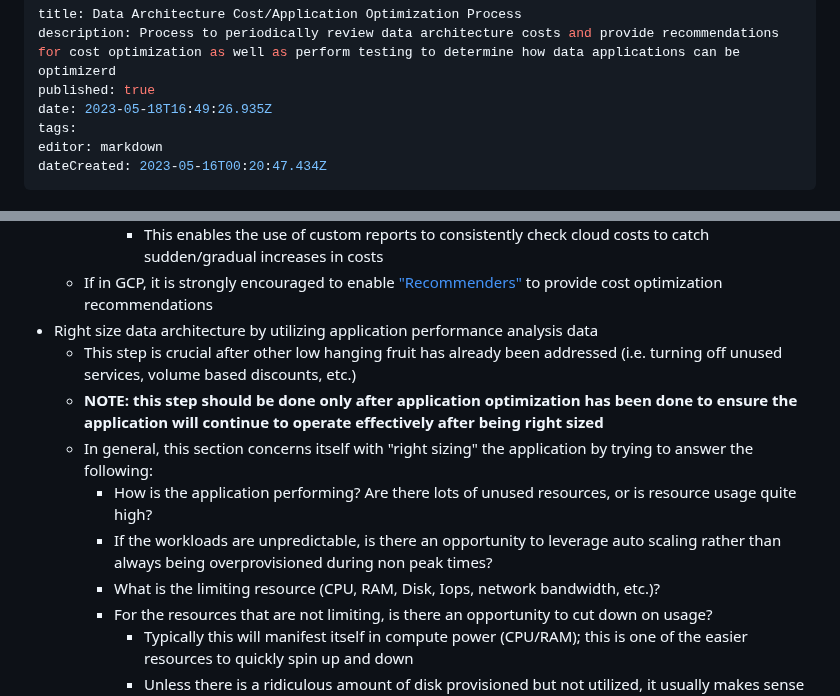
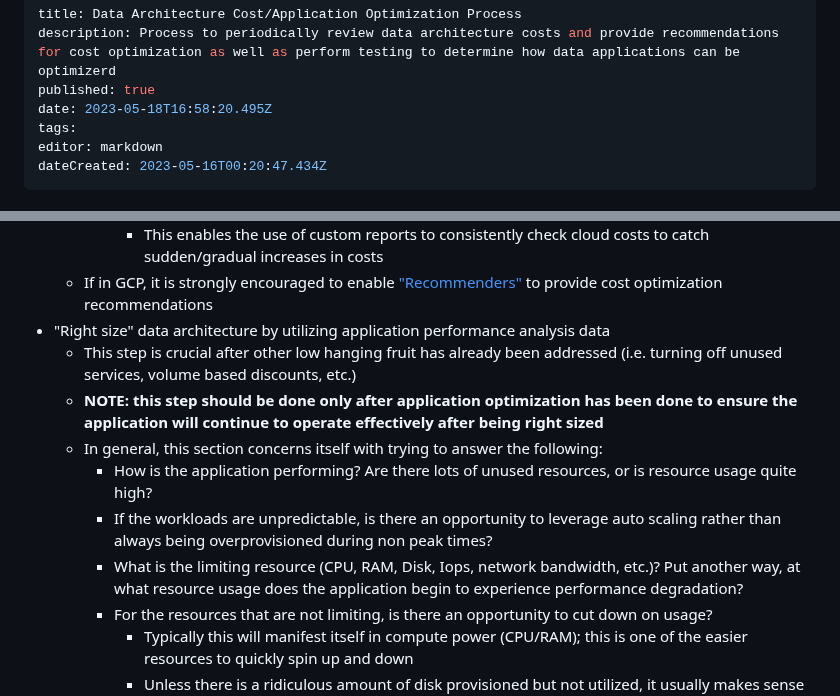
Before and after one commit to Qbizinc/qbiz-wiki, a Markdown page: Architecture-Evaluations/Data-Architecture-Cost-Application-Optimization-Process.md, 2 parts joined by grey strips. GitHub-like rendering.

Commit message:
docs: update Architecture-Evaluations/Data-Architecture-Cost-Application-Optimization-Process

```diff
--- a/Architecture-Evaluations/Data-Architecture-Cost-Application-Optimization-Process.md
+++ b/Architecture-Evaluations/Data-Architecture-Cost-Application-Optimization-Process.md
@@ -2,7 +2,7 @@
 title: Data Architecture Cost/Application Optimization Process
 description: Process to periodically review data architecture costs and provide recommendations for cost optimization as well as perform testing to determine how data applications can be optimizerd
 published: true
-date: 2023-05-18T16:49:26.935Z
+date: 2023-05-18T16:58:20.495Z
 tags:
 editor: markdown
 dateCreated: 2023-05-16T00:20:47.434Z
@@ -104,13 +104,13 @@ In addition to everything that's been mentioned to this point, here are some hel
     - Various BigQuery to BigQuery pipelines can be created and then visualized in Data Studio with recurring reports that can be linked with specific filters in place
       - This enables the use of custom reports to consistently check cloud costs to catch sudden/gradual increases in costs
   - If in GCP, it is strongly encouraged to enable ["Recommenders"](https://cloud.google.com/recommender/docs/recommenders) to provide cost optimization recommendations
-- Right size data architecture by utilizing application performance analysis data
+- "Right size" data architecture by utilizing application performance analysis data
   - This step is crucial after other low hanging fruit has already been addressed (i.e. turning off unused services, volume based discounts, etc.)
   - **NOTE: this step should be done only after application optimization has been done to ensure the application will continue to operate effectively after being right sized**
-  - In general, this section concerns itself with "right sizing" the application by trying to answer the following:
+  - In general, this section concerns itself with trying to answer the following:
     - How is the application performing? Are there lots of unused resources, or is resource usage quite high?
     - If the workloads are unpredictable, is there an opportunity to leverage auto scaling rather than always being overprovisioned during non peak times?
-    - What is the limiting resource (CPU, RAM, Disk, Iops, network bandwidth, etc.)?
+    - What is the limiting resource (CPU, RAM, Disk, Iops, network bandwidth, etc.)? Put another way, at what resource usage does the application begin to experience performance degradation?
     - For the resources that are not limiting, is there an opportunity to cut down on usage?
       - Typically this will manifest itself in compute power (CPU/RAM); this is one of the easier resources to quickly spin up and down
       - Unless there is a ridiculous amount of disk provisioned but not utilized, it usually makes sense to just keep the disk provisioned and grow into it (assuming data is kept and not deleted after a certain period)
```
